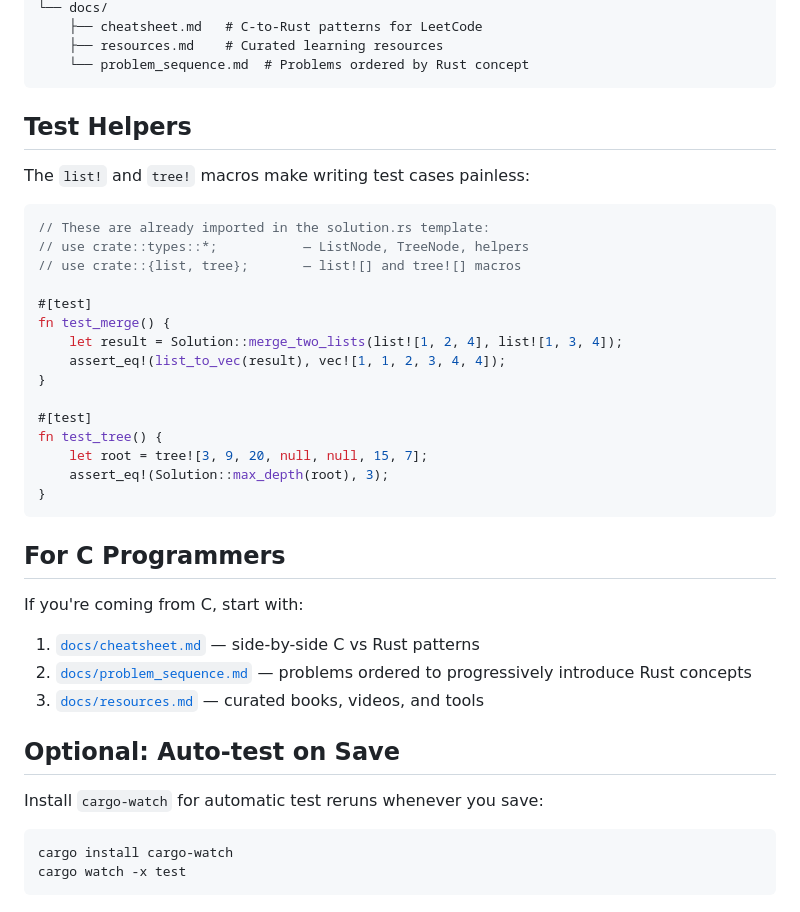
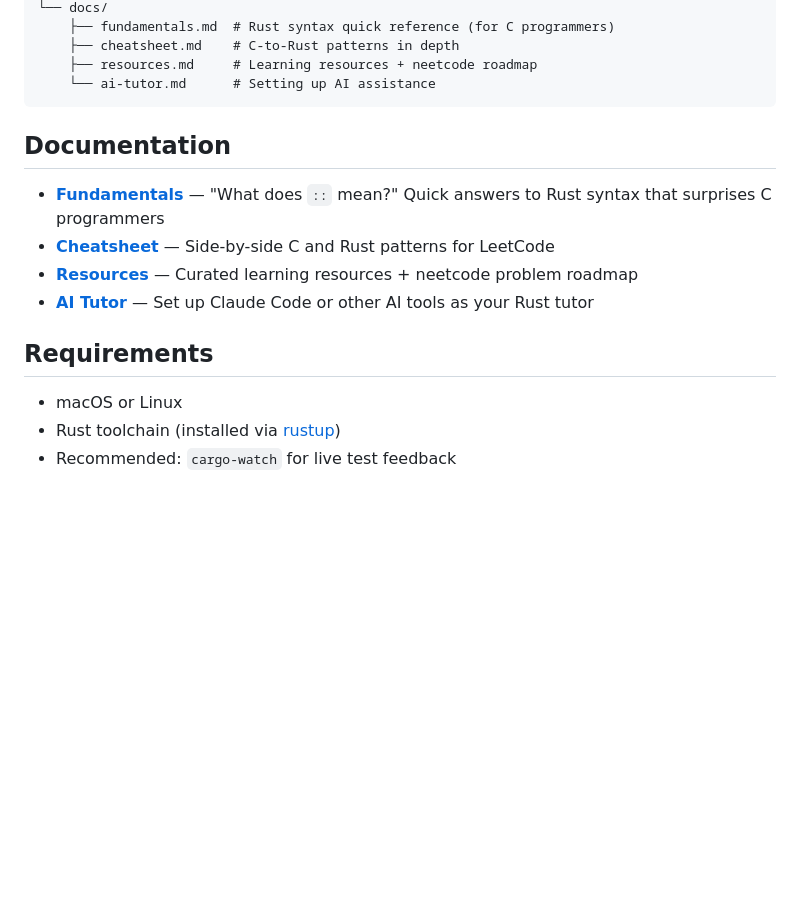
Before and after one commit to ihibti/leetcode-rust, a Markdown page: README.md, the part around one of its changes. Drawn GitHub-style; blank space fills up the shorter version.

````diff
--- a/README.md
+++ b/README.md
@@ -75,43 +55,19 @@ leetcode-rust/
 └── docs/
-    ├── cheatsheet.md   # C-to-Rust patterns for LeetCode
-    ├── resources.md    # Curated learning resources
-    └── problem_sequence.md  # Problems ordered by Rust concept
+    ├── fundamentals.md  # Rust syntax quick reference (for C programmers)
+    ├── cheatsheet.md    # C-to-Rust patterns in depth
+    ├── resources.md     # Learning resources + neetcode roadmap
+    └── ai-tutor.md      # Setting up AI assistance
 ```
 
-## Test Helpers
+## Documentation
 
-The `list!` and `tree!` macros make writing test cases painless:
+- **[Fundamentals](docs/fundamentals.md)** — "What does `::` mean?" Quick answers to Rust syntax that surprises C programmers
+- **[Cheatsheet](docs/cheatsheet.md)** — Side-by-side C and Rust patterns for LeetCode
+- **[Resources](docs/resources.md)** — Curated learning resources + neetcode problem roadmap
+- **[AI Tutor](docs/ai-tutor.md)** — Set up Claude Code or other AI tools as your Rust tutor
 
-```rust
-// These are already imported in the solution.rs template:
-// use crate::types::*;           — ListNode, TreeNode, helpers
-// use crate::{list, tree};       — list![] and tree![] macros
+## Requirements
 
-#[test]
-fn test_merge() {
-    let result = Solution::merge_two_lists(list![1, 2, 4], list![1, 3, 4]);
-    assert_eq!(list_to_vec(result), vec![1, 1, 2, 3, 4, 4]);
-}
-
-#[test]
-fn test_tree() {
-    let root = tree![3, 9, 20, null, null, 15, 7];
-    assert_eq!(Solution::max_depth(root), 3);
-}
-```
-
-## For C Programmers
-
-If you're coming from C, start with:
-1. [`docs/cheatsheet.md`](docs/cheatsheet.md) — side-by-side C vs Rust patterns
-2. [`docs/problem_sequence.md`](docs/problem_sequence.md) — problems ordered to progressively introduce Rust concepts
-3. [`docs/resources.md`](docs/resources.md) — curated books, videos, and tools
-
-## Optional: Auto-test on Save
-
-Install `cargo-watch` for automatic test reruns whenever you save:
-
-```bash
-cargo install cargo-watch
-cargo watch -x test
-```
+- macOS or Linux
+- Rust toolchain (installed via [rustup](https://rustup.rs/))
+- Recommended: `cargo-watch` for live test feedback
````
Also changed, not shown: other parts of README.md (+37 -57 lines).
